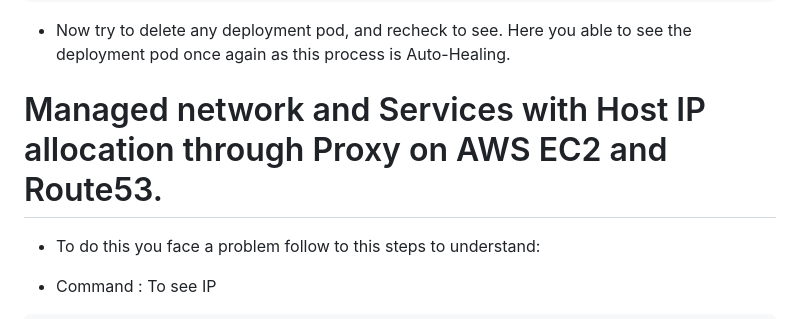
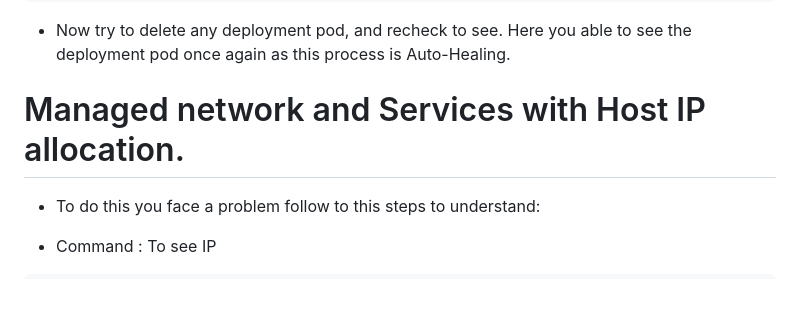
Before and after one commit to arpan-mondal/Learn_Kubernetes_with_Project, a Markdown page: README.md, the part around the change. GitHub-like rendering; blank space fills up the shorter version.

````diff
--- a/README.md
+++ b/README.md
@@ -251,7 +251,7 @@ kubectl delete pods <pod_name>
 ```
 - Now try to delete any deployment pod, and recheck to see. Here you able to see the deployment pod once again as this process is Auto-Healing.
 
-# Managed network and Services with Host IP allocation through Proxy on AWS EC2 and Route53.
+# Managed network and Services with Host IP allocation.
 
 - To do this you face a problem follow to this steps to understand:
 
````
